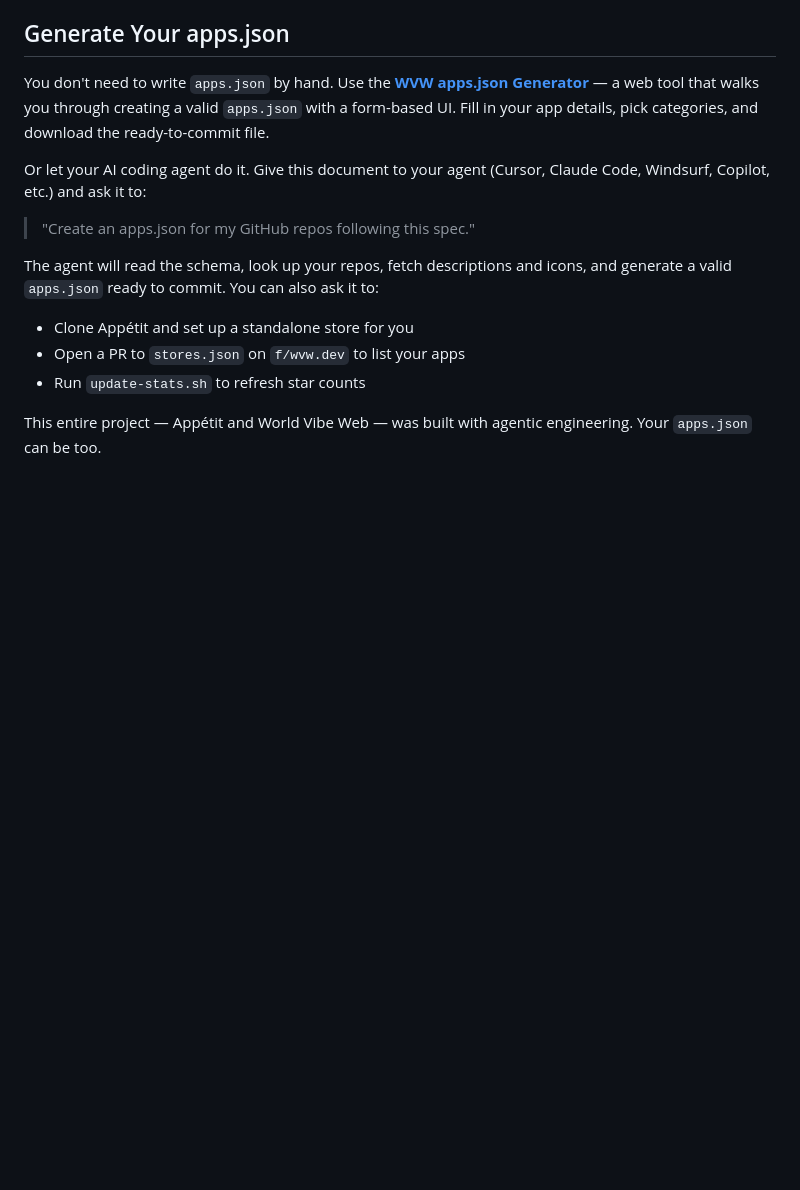
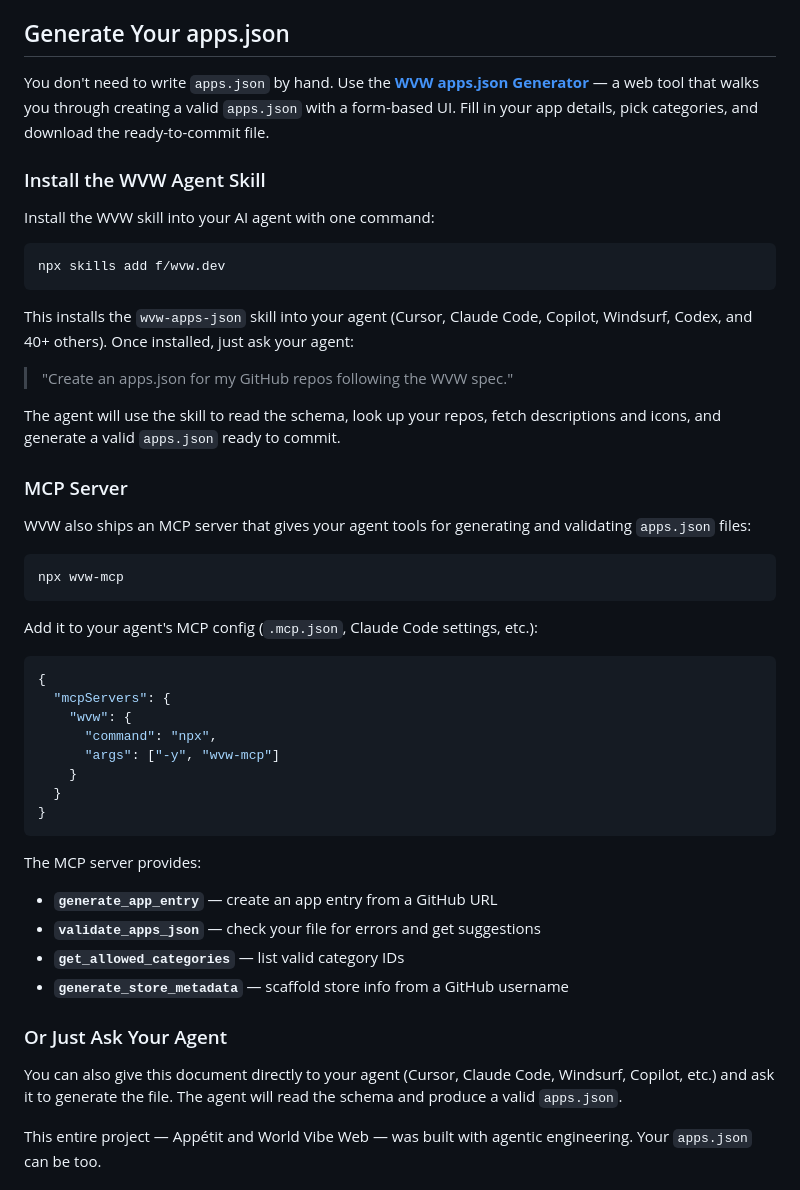
Before and after one commit to worktory30Dev/wvt, a Markdown page: DISTRIBUTE.md, the part around the change. Rendered like a GitHub page; blank space fills up the shorter version.

Commit message:
docs(distribute.md): Update WVW Agent Skill installation instructions

````diff
--- a/DISTRIBUTE.md
+++ b/DISTRIBUTE.md
@@ -266,15 +266,50 @@ The canonical source is [`categories.json`](categories.json).
 
 You don't need to write `apps.json` by hand. Use the **[WVW apps.json Generator](https://findutils.com/en/tools/wvw-apps-json-generator/)** — a web tool that walks you through creating a valid `apps.json` with a form-based UI. Fill in your app details, pick categories, and download the ready-to-commit file.
 
-Or let your AI coding agent do it. Give this document to your agent (Cursor, Claude Code, Windsurf, Copilot, etc.) and ask it to:
+### Install the WVW Agent Skill
 
-> "Create an apps.json for my GitHub repos following this spec."
+Install the WVW skill into your AI agent with one command:
 
-The agent will read the schema, look up your repos, fetch descriptions and icons, and generate a valid `apps.json` ready to commit. You can also ask it to:
+```bash
+npx skills add f/wvw.dev
+```
 
-- Clone Appétit and set up a standalone store for you
-- Open a PR to `stores.json` on `f/wvw.dev` to list your apps
-- Run `update-stats.sh` to refresh star counts
+This installs the `wvw-apps-json` skill into your agent (Cursor, Claude Code, Copilot, Windsurf, Codex, and 40+ others). Once installed, just ask your agent:
+
+> "Create an apps.json for my GitHub repos following the WVW spec."
+
+The agent will use the skill to read the schema, look up your repos, fetch descriptions and icons, and generate a valid `apps.json` ready to commit.
+
+### MCP Server
+
+WVW also ships an MCP server that gives your agent tools for generating and validating `apps.json` files:
+
+```bash
+npx wvw-mcp
+```
+
+Add it to your agent's MCP config (`.mcp.json`, Claude Code settings, etc.):
+
+```json
+{
+  "mcpServers": {
+    "wvw": {
+      "command": "npx",
+      "args": ["-y", "wvw-mcp"]
+    }
+  }
+}
+```
+
+The MCP server provides:
+- **`generate_app_entry`** — create an app entry from a GitHub URL
+- **`validate_apps_json`** — check your file for errors and get suggestions
+- **`get_allowed_categories`** — list valid category IDs
+- **`generate_store_metadata`** — scaffold store info from a GitHub username
+
+### Or Just Ask Your Agent
+
+You can also give this document directly to your agent (Cursor, Claude Code, Windsurf, Copilot, etc.) and ask it to generate the file. The agent will read the schema and produce a valid `apps.json`.
 
 This entire project — Appétit and World Vibe Web — was built with agentic engineering. Your `apps.json` can be too.
 
````
